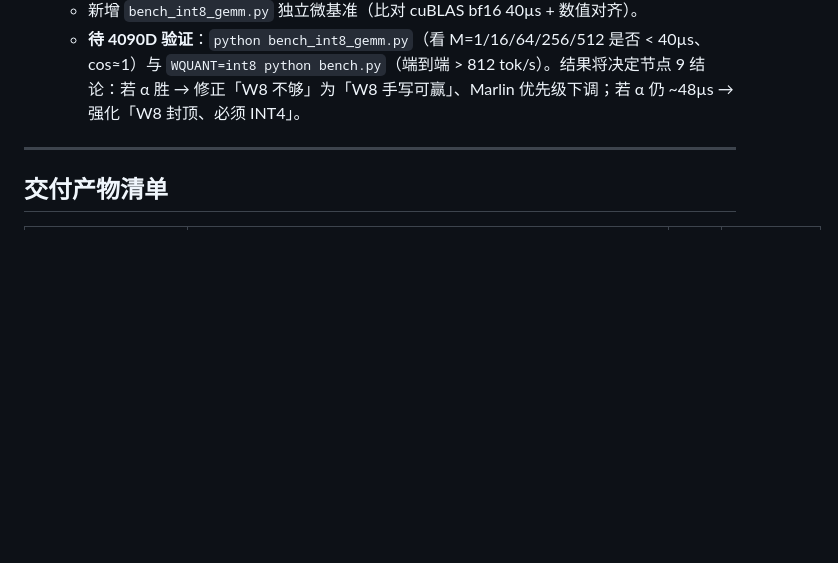
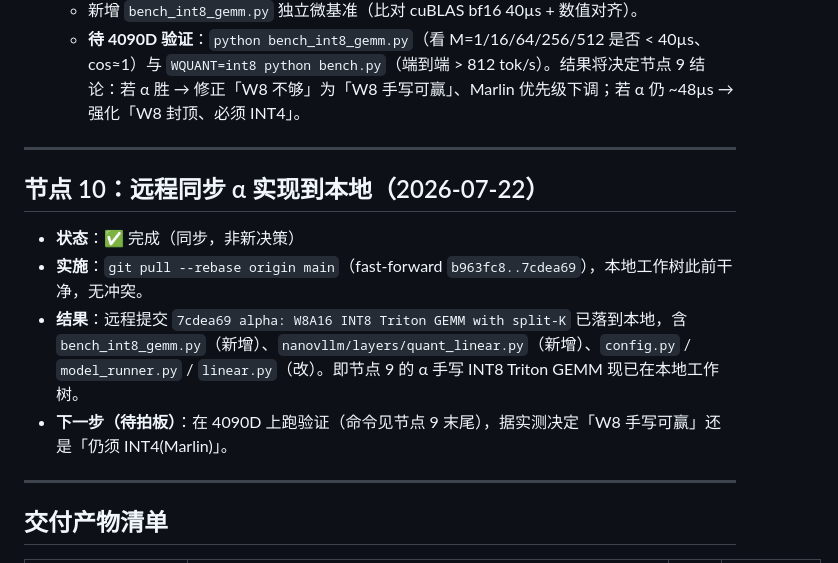
Before and after one commit to hypiasd/grounds, a Markdown page: project_logs/vllm-plus/runbook.md, the part around the change. Rendered like a GitHub page; blank space fills up the shorter version.

Commit message:
project vllm-plus: 记录远程同步 α 实现到本地

```diff
--- a/project_logs/vllm-plus/runbook.md
+++ b/project_logs/vllm-plus/runbook.md
@@ -169,6 +169,15 @@ publish: true
 
 ---
 
+## 节点 10：远程同步 α 实现到本地（2026-07-22）
+
+- **状态**：✅ 完成（同步，非新决策）
+- **实施**：`git pull --rebase origin main`（fast-forward `b963fc8..7cdea69`），本地工作树此前干净，无冲突。
+- **结果**：远程提交 `7cdea69 alpha: W8A16 INT8 Triton GEMM with split-K` 已落到本地，含 `bench_int8_gemm.py`（新增）、`nanovllm/layers/quant_linear.py`（新增）、`config.py` / `model_runner.py` / `linear.py`（改）。即节点 9 的 α 手写 INT8 Triton GEMM 现已在本地工作树。
+- **下一步（待拍板）**：在 4090D 上跑验证（命令见节点 9 末尾），据实测决定「W8 手写可赢」还是「仍须 INT4(Marlin)」。
+
+---
+
 ## 交付产物清单
 
 | 产物 | 位置（项目相对） | 来源 | 状态 |
```
